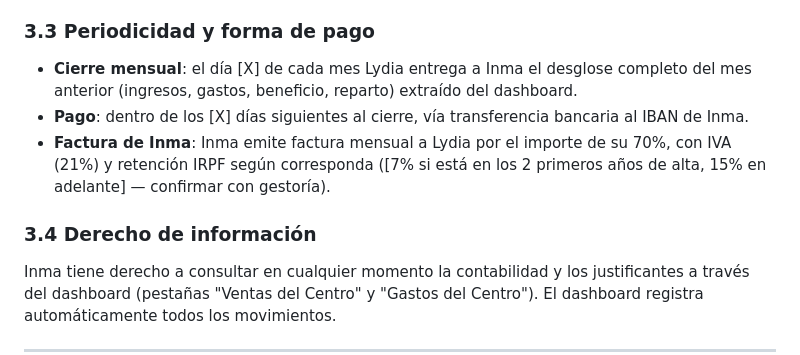
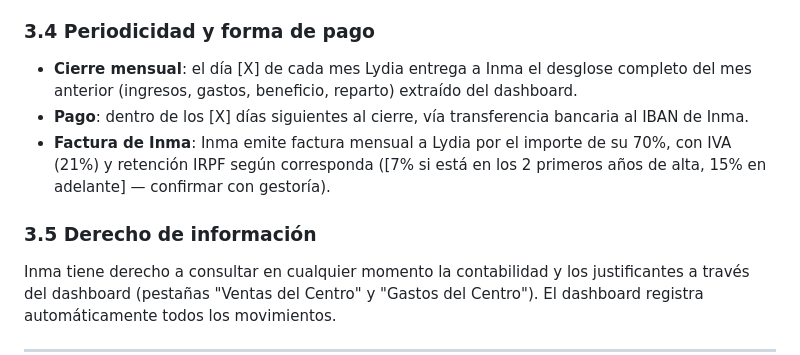
Before and after one commit to fisioinpulsa/dashboard-kaluna, a Markdown page: PROPUESTA_INMA.md, the part around one of its changes. Drawn GitHub-style.

```diff
--- a/PROPUESTA_INMA.md
+++ b/PROPUESTA_INMA.md
@@ -94,13 +152,13 @@ Aparte de las comisiones automáticas, el banco también cobra cuando una transa
 - **Opción B — Solo participa en beneficios**: Inma cobra 0 los meses sin beneficio, sin arrastrar pérdidas.
 - **Opción C — Garantía mínima**: Lydia garantiza un mínimo de [X €] mensuales a Inma, pase lo que pase.
 
-### 3.3 Periodicidad y forma de pago
+### 3.4 Periodicidad y forma de pago
 
 - **Cierre mensual**: el día [X] de cada mes Lydia entrega a Inma el desglose completo del mes anterior (ingresos, gastos, beneficio, reparto) extraído del dashboard.
 - **Pago**: dentro de los [X] días siguientes al cierre, vía transferencia bancaria al IBAN de Inma.
 - **Factura de Inma**: Inma emite factura mensual a Lydia por el importe de su 70%, con IVA (21%) y retención IRPF según corresponda ([7% si está en los 2 primeros años de alta, 15% en adelante] — confirmar con gestoría).
 
-### 3.4 Derecho de información
+### 3.5 Derecho de información
 
 Inma tiene derecho a consultar en cualquier momento la contabilidad y los justificantes a través del dashboard (pestañas "Ventas del Centro" y "Gastos del Centro"). El dashboard registra automáticamente todos los movimientos.
 
```
Also changed, not shown: other parts of PROPUESTA_INMA.md (+59 -1 lines).
